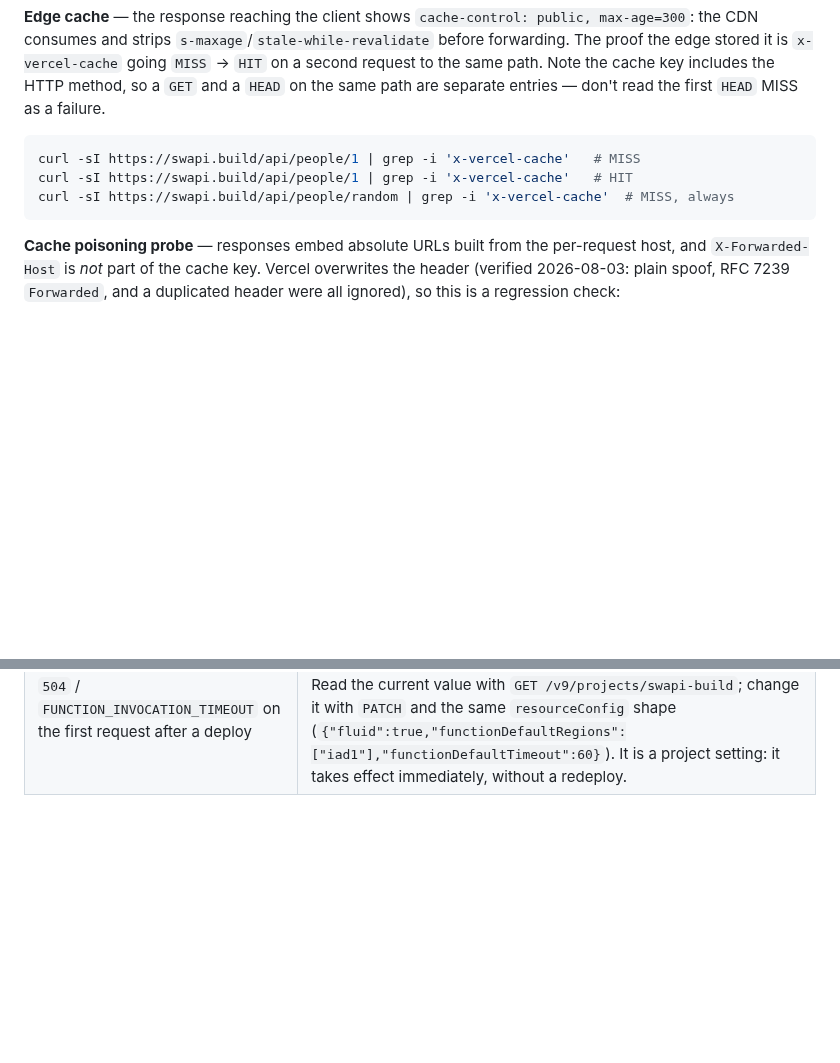
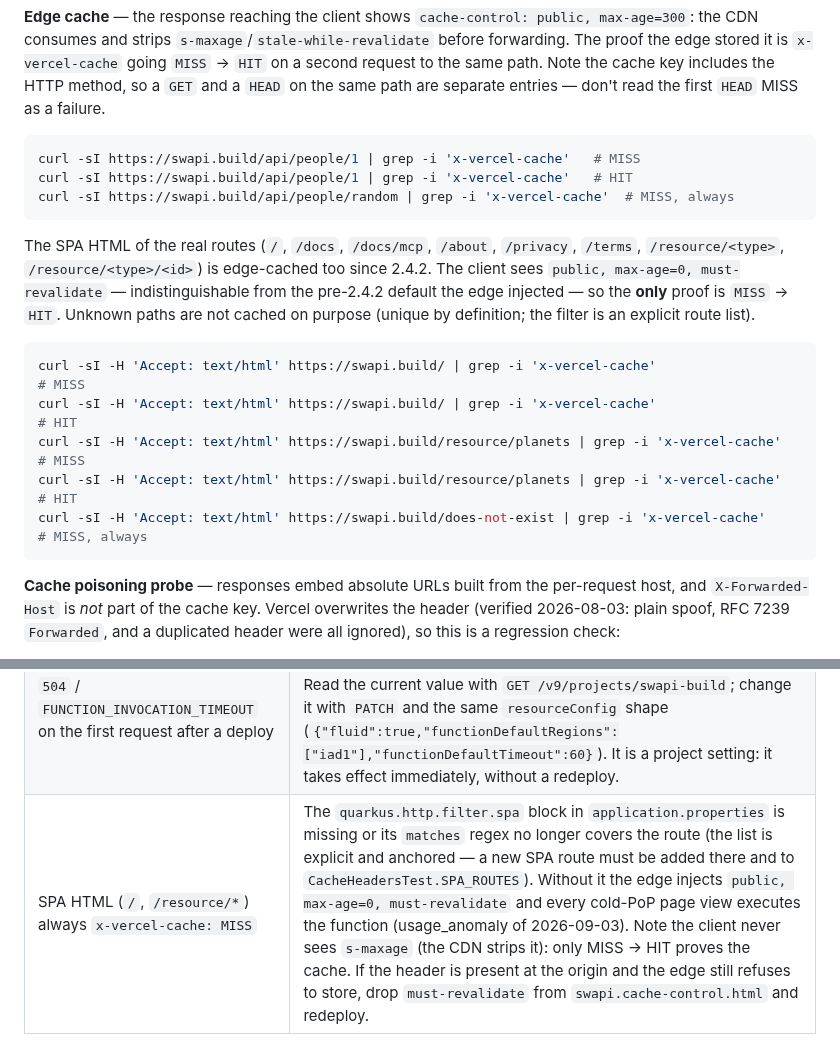
Before and after one commit to eldermoraes/swapi.build, a Markdown page: docs/DEPLOY.md, 2 parts joined by grey strips. Rendered like a GitHub page; blank space fills up the shorter version.

Commit message:
docs: SPA HTML edge cache checks and troubleshooting in the deploy runbook

````diff
--- a/docs/DEPLOY.md
+++ b/docs/DEPLOY.md
@@ -245,6 +245,20 @@ curl -sI https://swapi.build/api/people/1 | grep -i 'x-vercel-cache'   # HIT
 curl -sI https://swapi.build/api/people/random | grep -i 'x-vercel-cache'  # MISS, always
 ```
 
+The SPA HTML of the real routes (`/`, `/docs`, `/docs/mcp`, `/about`, `/privacy`, `/terms`,
+`/resource/<type>`, `/resource/<type>/<id>`) is edge-cached too since 2.4.2. The client
+sees `public, max-age=0, must-revalidate` — indistinguishable from the pre-2.4.2 default
+the edge injected — so the **only** proof is `MISS` → `HIT`. Unknown paths are not cached
+on purpose (unique by definition; the filter is an explicit route list).
+
+```bash
+curl -sI -H 'Accept: text/html' https://swapi.build/ | grep -i 'x-vercel-cache'                  # MISS
+curl -sI -H 'Accept: text/html' https://swapi.build/ | grep -i 'x-vercel-cache'                  # HIT
+curl -sI -H 'Accept: text/html' https://swapi.build/resource/planets | grep -i 'x-vercel-cache'  # MISS
+curl -sI -H 'Accept: text/html' https://swapi.build/resource/planets | grep -i 'x-vercel-cache'  # HIT
+curl -sI -H 'Accept: text/html' https://swapi.build/does-not-exist | grep -i 'x-vercel-cache'    # MISS, always
+```
+
 **Cache poisoning probe** — responses embed absolute URLs built from the per-request host,
 and `X-Forwarded-Host` is *not* part of the cache key. Vercel overwrites the header (verified
 2026-08-03: plain spoof, RFC 7239 `Forwarded`, and a duplicated header were all ignored), so
@@ -295,3 +309,4 @@ project setting (`resourceConfig`), applied by `PATCH` without a redeploy — se
 | First request after a deploy takes ~11s | Container cold start (image pull + boot). Measured 10.9s on 2026-08-03. Edge cache makes the function idle more, so cold starts now hit the uncached `/random` endpoints more often than before. The first external request after the second 2026-08-03 deploy took only 1.67s, but that is **not** a counter-measurement: nothing rules out a platform health check having booted the instance first. Treat ~11s as the number to budget against. |
 | `Error: fetch failed` / `"reason": "deploy_failed"` from the CLI mid-build | The CLI lost its log stream — **the remote build usually keeps running**. Do not paste the `retry deploy` command the CLI suggests: that starts a second native build in parallel. Get the deployment id from the CLI output (or `list_deployments`) and poll `GET /v13/deployments/<id>` until `readyState` leaves `BUILDING`. Seen on 2026-08-03: the CLI errored out, the build finished `READY` normally, and the preview verified clean. |
 | `504` / `FUNCTION_INVOCATION_TIMEOUT` on the first request after a deploy | The cold start (~11s measured) exceeded `functionDefaultTimeout`, now **60s** since 2026-08-03 — the earlier 15s left only ~4s of margin. Read the current value with `GET /v9/projects/swapi-build`; change it with `PATCH` and the same `resourceConfig` shape (`{"fluid":true,"functionDefaultRegions":["iad1"],"functionDefaultTimeout":60}`). It is a project setting: it takes effect immediately, without a redeploy. |
+| SPA HTML (`/`, `/resource/*`) always `x-vercel-cache: MISS` | The `quarkus.http.filter.spa` block in `application.properties` is missing or its `matches` regex no longer covers the route (the list is explicit and anchored — a new SPA route must be added there and to `CacheHeadersTest.SPA_ROUTES`). Without it the edge injects `public, max-age=0, must-revalidate` and every cold-PoP page view executes the function (usage_anomaly of 2026-09-03). Note the client never sees `s-maxage` (the CDN strips it): only MISS → HIT proves the cache. If the header is present at the origin and the edge still refuses to store, drop `must-revalidate` from `swapi.cache-control.html` and redeploy. |
````
